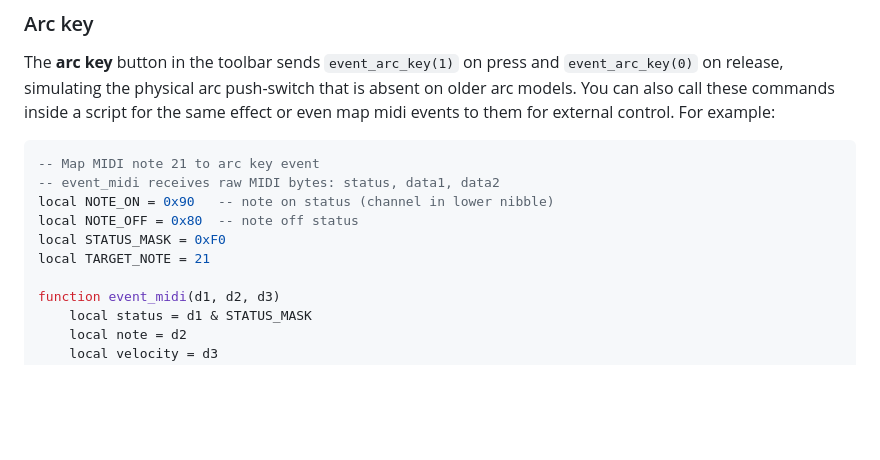
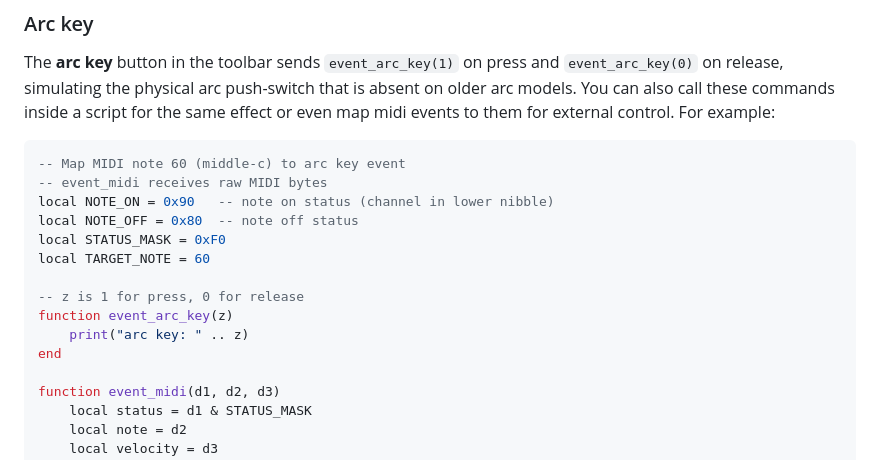
Before and after one commit to dessertplanet/viii, a Markdown page: README.md, the part around the change. Drawn GitHub-style; blank space fills up the shorter version.

Commit message:
Update README arc key example

````diff
--- a/README.md
+++ b/README.md
@@ -50,12 +50,17 @@ Note that to send midi to other apps on your host you may need to enable some ki
 The **arc key** button in the toolbar sends `event_arc_key(1)` on press and `event_arc_key(0)` on release, simulating the physical arc push-switch that is absent on older arc models. You can also call these commands inside a script for the same effect or even map midi events to them for external control. For example:
 
 ```lua
--- Map MIDI note 21 to arc key event
--- event_midi receives raw MIDI bytes: status, data1, data2
+-- Map MIDI note 60 (middle-c) to arc key event
+-- event_midi receives raw MIDI bytes
 local NOTE_ON = 0x90   -- note on status (channel in lower nibble)
 local NOTE_OFF = 0x80  -- note off status
 local STATUS_MASK = 0xF0
-local TARGET_NOTE = 21
+local TARGET_NOTE = 60
+
+-- z is 1 for press, 0 for release
+function event_arc_key(z)
+    print("arc key: " .. z)
+end
 
 function event_midi(d1, d2, d3)
     local status = d1 & STATUS_MASK
````
